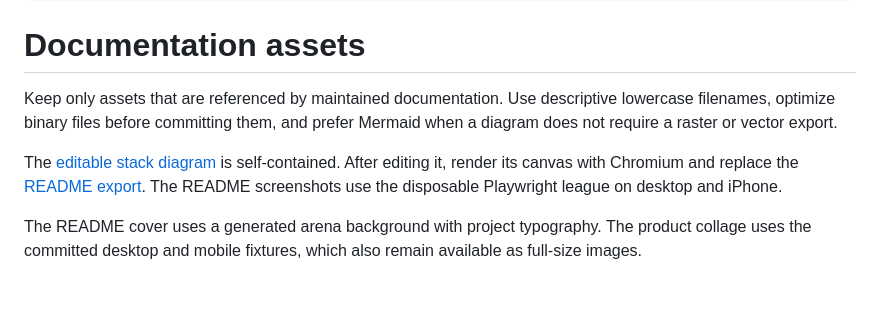
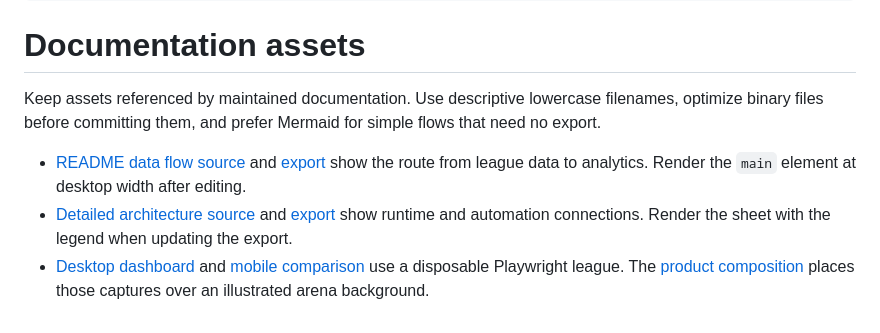
Before and after one commit to c4rl0s04/biwenger-euroleague-stats, a Markdown page: docs/_assets/README.md, the part around the change. GitHub-like rendering; blank space fills up the shorter version.

```diff
--- a/docs/_assets/README.md
+++ b/docs/_assets/README.md
@@ -9,13 +9,12 @@ status: active
 
 # Documentation assets
 
-Keep only assets that are referenced by maintained documentation. Use descriptive lowercase
-filenames, optimize binary files before committing them, and prefer Mermaid when a diagram does not
-require a raster or vector export.
+Keep assets referenced by maintained documentation. Use descriptive lowercase filenames, optimize
+binary files before committing them, and prefer Mermaid for simple flows that need no export.
 
-The [editable stack diagram](stack.html) is self-contained. After editing it, render its canvas
-with Chromium and replace the [README export](stack.png). The README screenshots use the
-disposable Playwright league on desktop and iPhone.
-
-The README cover uses a generated arena background with project typography. The product collage
-uses the committed desktop and mobile fixtures, which also remain available as full-size images.
+- [README data flow source](stack.html) and [export](stack.png) show the route from league data to analytics.
+  Render the `main` element at desktop width after editing.
+- [Detailed architecture source](stack-detail.html) and [export](stack-detail.png) show runtime and automation
+  connections. Render the sheet with the legend when updating the export.
+- [Desktop dashboard](dashboard-desktop.png) and [mobile comparison](compare-mobile.png) use a disposable
+  Playwright league. The [product composition](product-showcase.webp) places those captures over an illustrated arena background.
```
Also changed, not shown: README.md (+23 -37 lines), docs/architecture/system-overview.md (+10 -0 lines), docs/_assets/compare-mobile.png, docs/_assets/dashboard-desktop.png, docs/_assets/stack-detail.png (added), docs/_assets/stack.png, 4 other files.
